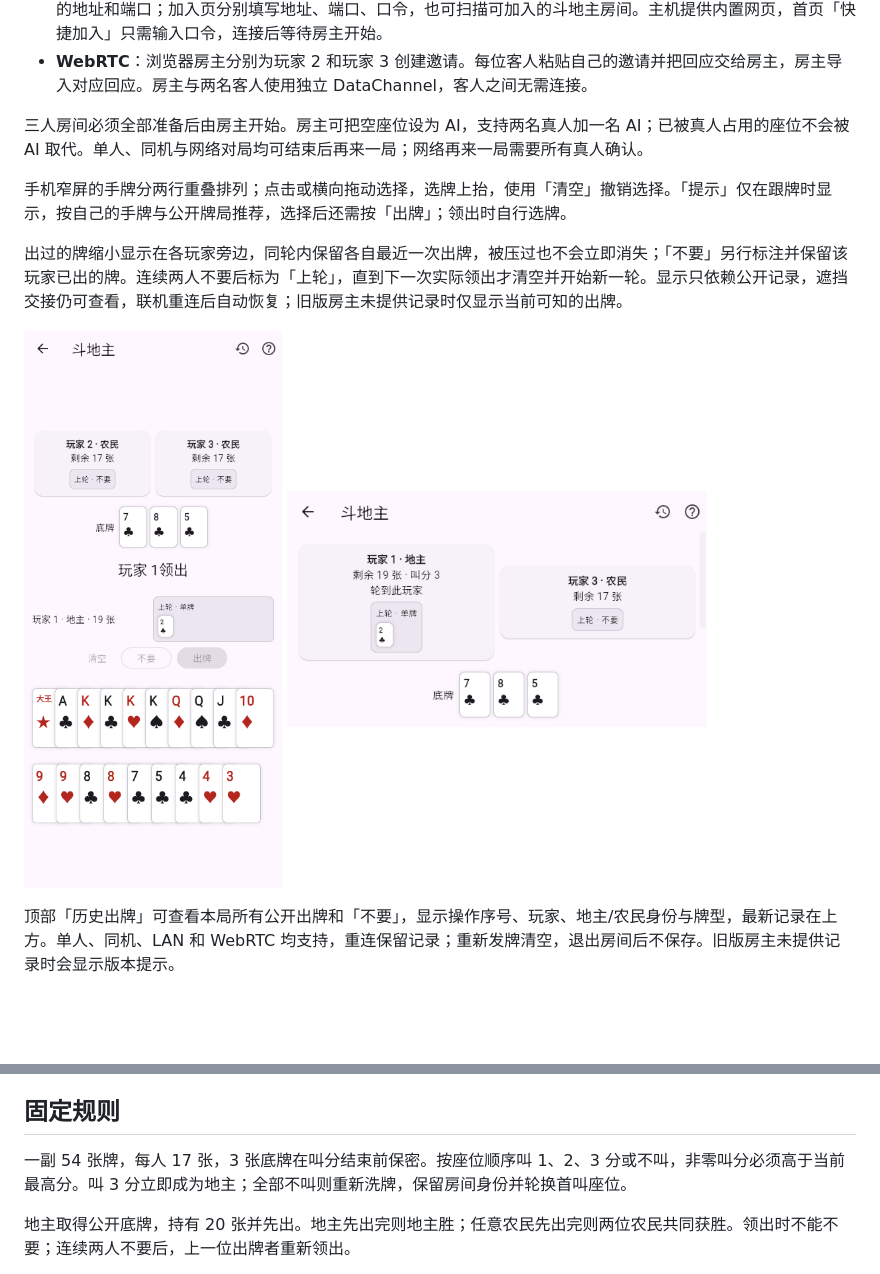
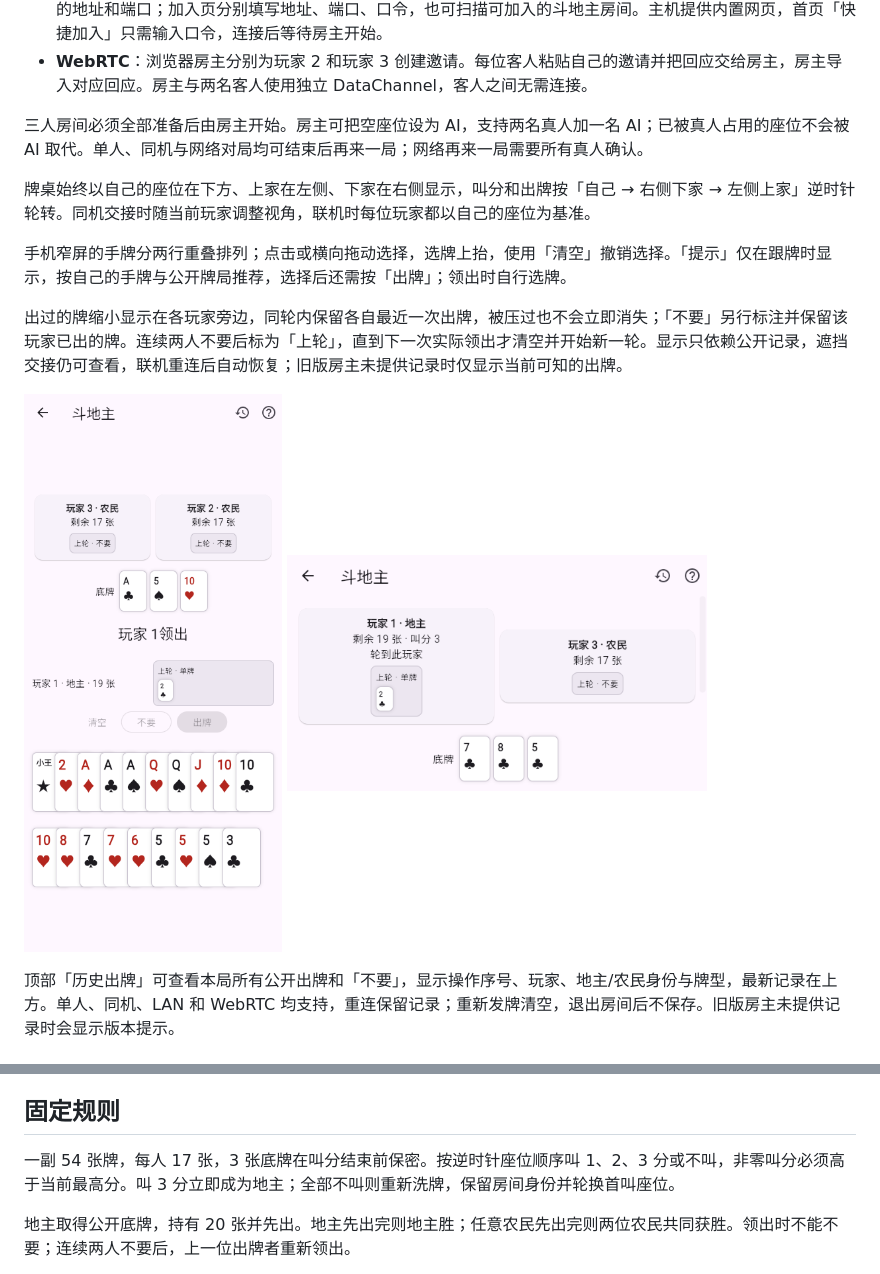
Before and after one commit to chorusfruit-233/easyplay, a Markdown page: docs/DOUDIZHU.md, 2 parts joined by grey strips. GitHub-like rendering; pictures changed too: docs/images/doudizhu-table-portrait.png; blank space fills up the shorter version.

Commit message:
fix(doudizhu): rotate seats counterclockwise for every player

```diff
--- a/docs/DOUDIZHU.md
+++ b/docs/DOUDIZHU.md
@@ -12,6 +12,8 @@
 - **WebRTC**：浏览器房主分别为玩家 2 和玩家 3 创建邀请。每位客人粘贴自己的邀请并把回应交给房主，房主导入对应回应。房主与两名客人使用独立 DataChannel，客人之间无需连接。
 
 三人房间必须全部准备后由房主开始。房主可把空座位设为 AI，支持两名真人加一名 AI；已被真人占用的座位不会被 AI 取代。单人、同机与网络对局均可结束后再来一局；网络再来一局需要所有真人确认。
+
+牌桌始终以自己的座位在下方、上家在左侧、下家在右侧显示，叫分和出牌按「自己 → 右侧下家 → 左侧上家」逆时针轮转。同机交接时随当前玩家调整视角，联机时每位玩家都以自己的座位为基准。
 
 手机窄屏的手牌分两行重叠排列；点击或横向拖动选择，选牌上抬，使用「清空」撤销选择。「提示」仅在跟牌时显示，按自己的手牌与公开牌局推荐，选择后还需按「出牌」；领出时自行选牌。
 
@@ -31,7 +33,7 @@ AlphaDou 尚未接入，历史评估见 [AlphaDou 接入评估](ALPHADOU.md)。
 
 ## 固定规则
 
-一副 54 张牌，每人 17 张，3 张底牌在叫分结束前保密。按座位顺序叫 1、2、3 分或不叫，非零叫分必须高于当前最高分。叫 3 分立即成为地主；全部不叫则重新洗牌，保留房间身份并轮换首叫座位。
+一副 54 张牌，每人 17 张，3 张底牌在叫分结束前保密。按逆时针座位顺序叫 1、2、3 分或不叫，非零叫分必须高于当前最高分。叫 3 分立即成为地主；全部不叫则重新洗牌，保留房间身份并轮换首叫座位。
 
 地主取得公开底牌，持有 20 张并先出。地主先出完则地主胜；任意农民先出完则两位农民共同获胜。领出时不能不要；连续两人不要后，上一位出牌者重新领出。
 
```
Also changed, not shown: 4 other files.
